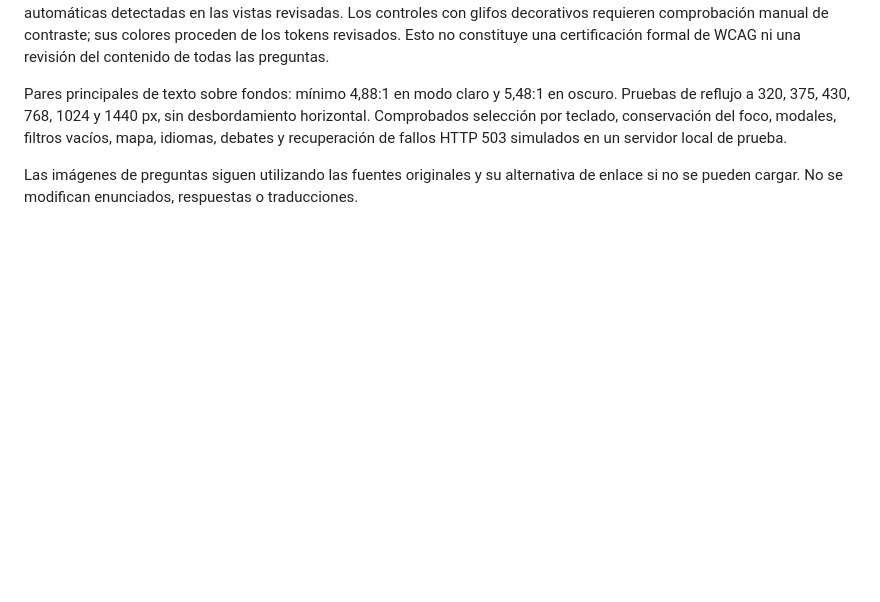
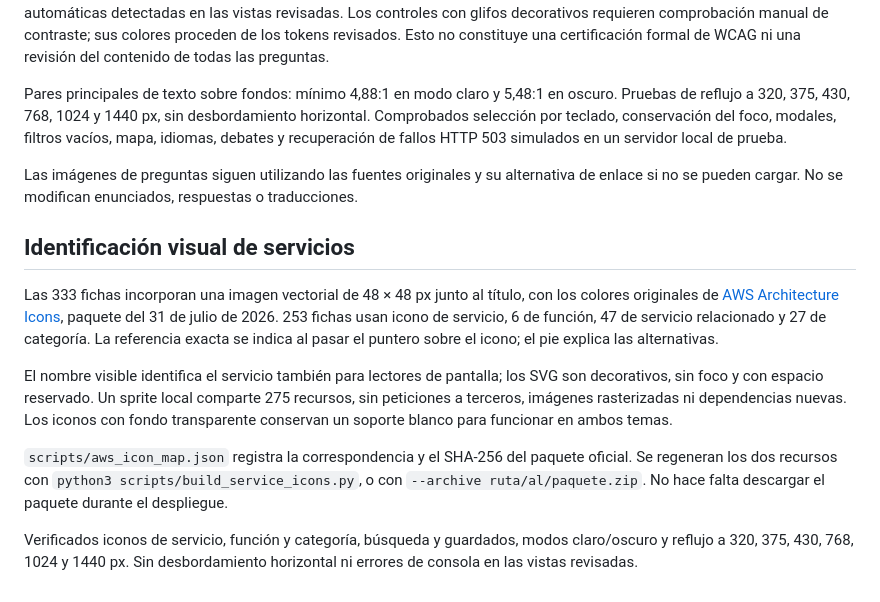
Before and after one commit to Tarusito/awstraining, a Markdown page: DESIGN.md, the part around the change. Rendered like a GitHub page; blank space fills up the shorter version.

Commit message:
Document AWS service icon sources and responsive review

```diff
--- a/DESIGN.md
+++ b/DESIGN.md
@@ -57,3 +57,13 @@ Revisión de las dos páginas con Web Interface Guidelines, axe-core 4.14.0 y re
 Pares principales de texto sobre fondos: mínimo 4,88:1 en modo claro y 5,48:1 en oscuro. Pruebas de reflujo a 320, 375, 430, 768, 1024 y 1440 px, sin desbordamiento horizontal. Comprobados selección por teclado, conservación del foco, modales, filtros vacíos, mapa, idiomas, debates y recuperación de fallos HTTP 503 simulados en un servidor local de prueba.
 
 Las imágenes de preguntas siguen utilizando las fuentes originales y su alternativa de enlace si no se pueden cargar. No se modifican enunciados, respuestas o traducciones.
+
+## Identificación visual de servicios
+
+Las 333 fichas incorporan una imagen vectorial de 48 × 48 px junto al título, con los colores originales de [AWS Architecture Icons](https://aws.amazon.com/architecture/icons/), paquete del 31 de julio de 2026. 253 fichas usan icono de servicio, 6 de función, 47 de servicio relacionado y 27 de categoría. La referencia exacta se indica al pasar el puntero sobre el icono; el pie explica las alternativas.
+
+El nombre visible identifica el servicio también para lectores de pantalla; los SVG son decorativos, sin foco y con espacio reservado. Un sprite local comparte 275 recursos, sin peticiones a terceros, imágenes rasterizadas ni dependencias nuevas. Los iconos con fondo transparente conservan un soporte blanco para funcionar en ambos temas.
+
+`scripts/aws_icon_map.json` registra la correspondencia y el SHA-256 del paquete oficial. Se regeneran los dos recursos con `python3 scripts/build_service_icons.py`, o con `--archive ruta/al/paquete.zip`. No hace falta descargar el paquete durante el despliegue.
+
+Verificados iconos de servicio, función y categoría, búsqueda y guardados, modos claro/oscuro y reflujo a 320, 375, 430, 768, 1024 y 1440 px. Sin desbordamiento horizontal ni errores de consola en las vistas revisadas.
```
